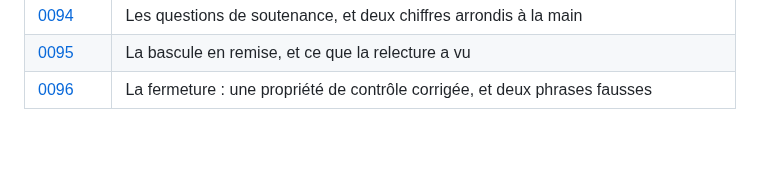
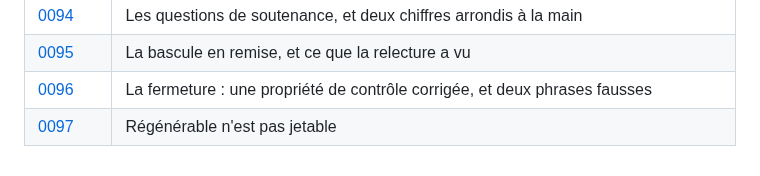
Before and after one commit to medanouarzaki/saa-hospital-analytics, a Markdown page: docs/decisions/README.md, the part around the change. Drawn GitHub-style; blank space fills up the shorter version.

```diff
--- a/docs/decisions/README.md
+++ b/docs/decisions/README.md
@@ -110,3 +110,4 @@ chaque exécution.
 | [0094](0094-les-questions-de-soutenance.md) | Les questions de soutenance, et deux chiffres arrondis à la main |
 | [0095](0095-la-bascule-en-remise.md) | La bascule en remise, et ce que la relecture a vu |
 | [0096](0096-la-fermeture.md) | La fermeture : une propriété de contrôle corrigée, et deux phrases fausses |
+| [0097](0097-regenerable-n-est-pas-jetable.md) | Régénérable n'est pas jetable |
```
Also changed, not shown: docs/decisions/0097-regenerable-n-est-pas-jetable.md (added, +71 -0 lines), docs/releve_des_criteres.md (+20 -0 lines).
